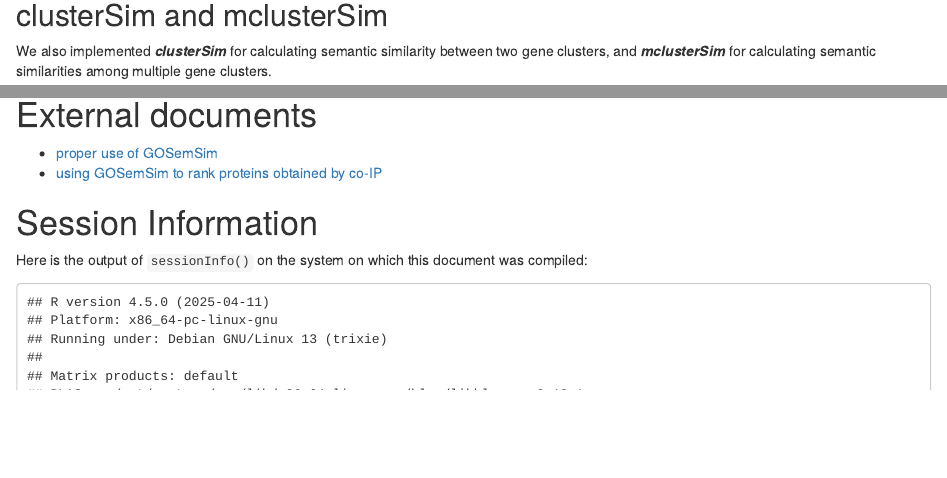
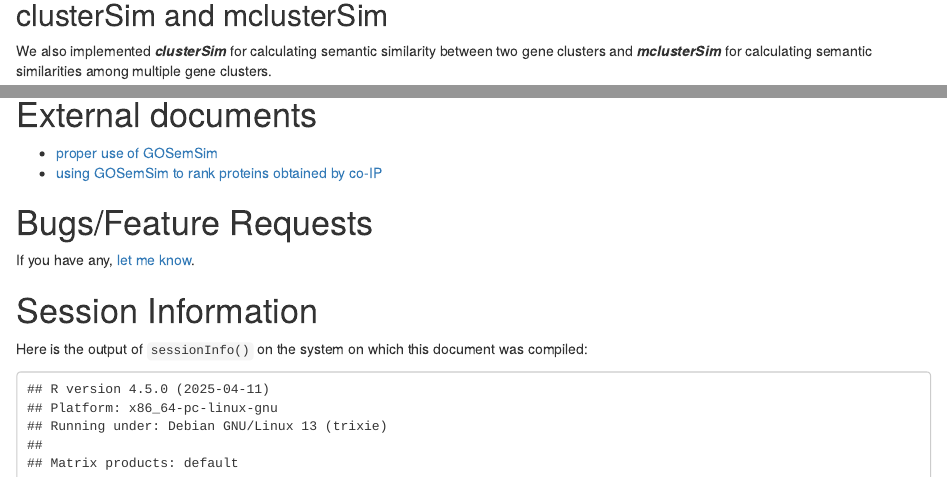
Before and after one commit to YuLab-SMU/GOSemSim, an R Markdown document (vignettes/GOSemSim.Rmd): the page in a window 1100 px wide, from 3910 px down, and a second part further down, joined at a grey line. Rendered offline with R 4.5, knitr and Pandoc, with nearby package versions; drawn as R Markdown's standard HTML page in place of the format the file asks for; some code elsewhere in the file could not run offline.

Commit message:
update vignette

```diff
--- a/vignettes/GOSemSim.Rmd
+++ b/vignettes/GOSemSim.Rmd
@@ -265,6 +265,10 @@ Enrichment analysis including hypergeometric model and GSEA are also implemented
 + [proper use of GOSemSim](http://ygc.name/2014/11/23/proper-use-of-gosemsim/)
 + [using GOSemSim to rank proteins obtained by co-IP](http://ygc.name/2015/05/04/using-gosemsim-to-rank-proteins-obtained-by-co-ip/)
 
+# Bugs/Feature Requests
+
+If you have any, [let me know](https://github.com/GuangchuangYu/GOSemSim/issues).
+
 # Session Information
 
 Here is the output of `sessionInfo()` on the system on which this document was compiled:
```
Also changed, not shown: vignettes/GOSemSim.Rmd (2 more changed lines).
